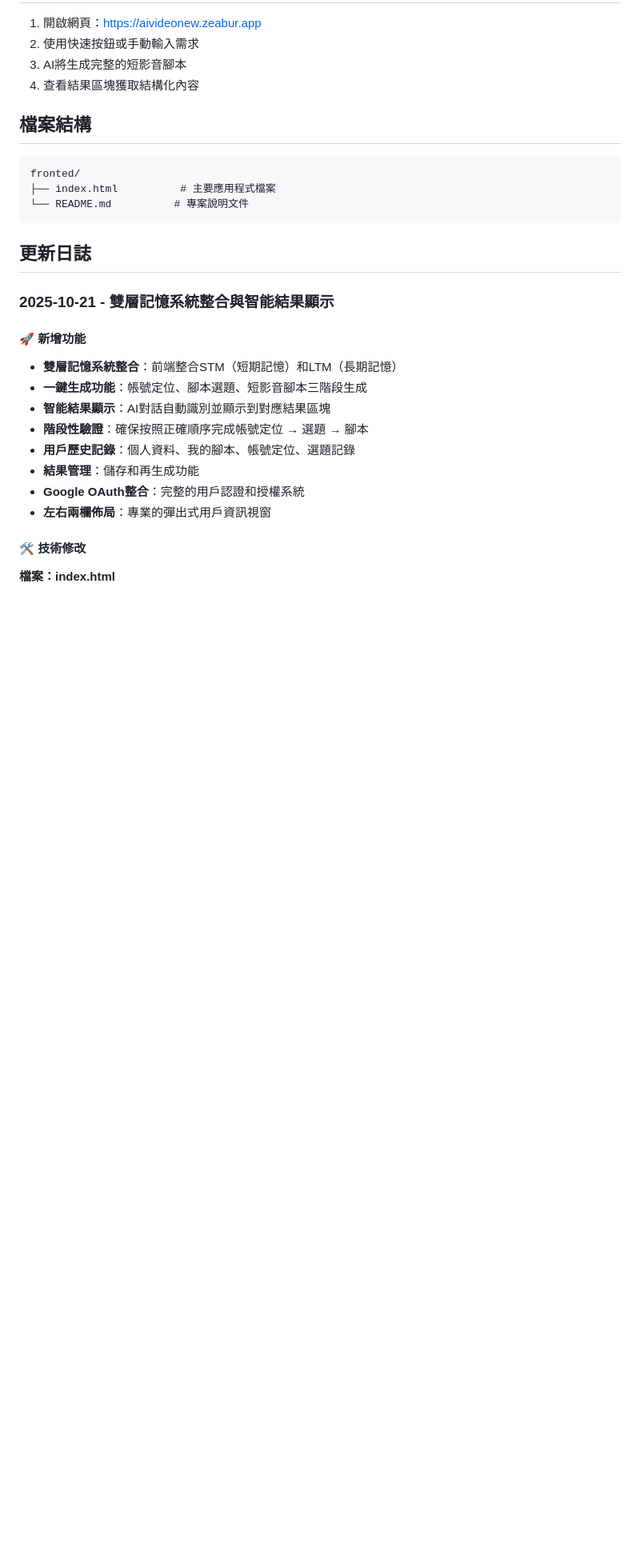
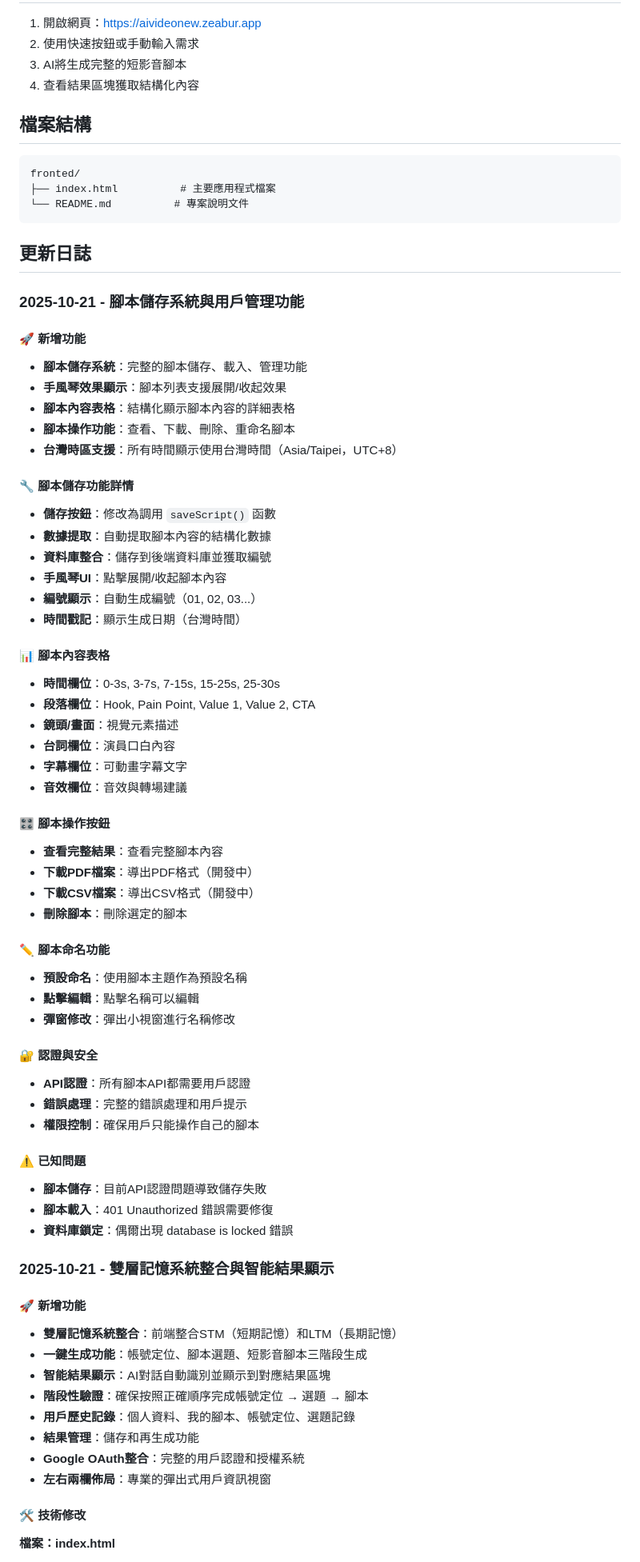
Before and after one commit to jacky6658/Ai-, a Markdown page: README.md, the part around one of its changes. Shown at 80% size. GitHub-like rendering; blank space fills up the shorter version.

````diff
--- a/README.md
+++ b/README.md
@@ -41,6 +41,52 @@ fronted/
 ```
 
 ## 更新日誌
+
+### 2025-10-21 - 腳本儲存系統與用戶管理功能
+
+#### 🚀 新增功能
+- **腳本儲存系統**：完整的腳本儲存、載入、管理功能
+- **手風琴效果顯示**：腳本列表支援展開/收起效果
+- **腳本內容表格**：結構化顯示腳本內容的詳細表格
+- **腳本操作功能**：查看、下載、刪除、重命名腳本
+- **台灣時區支援**：所有時間顯示使用台灣時間（Asia/Taipei，UTC+8）
+
+#### 🔧 腳本儲存功能詳情
+- **儲存按鈕**：修改為調用 `saveScript()` 函數
+- **數據提取**：自動提取腳本內容的結構化數據
+- **資料庫整合**：儲存到後端資料庫並獲取編號
+- **手風琴UI**：點擊展開/收起腳本內容
+- **編號顯示**：自動生成編號（01, 02, 03...）
+- **時間戳記**：顯示生成日期（台灣時間）
+
+#### 📊 腳本內容表格
+- **時間欄位**：0-3s, 3-7s, 7-15s, 15-25s, 25-30s
+- **段落欄位**：Hook, Pain Point, Value 1, Value 2, CTA
+- **鏡頭/畫面**：視覺元素描述
+- **台詞欄位**：演員口白內容
+- **字幕欄位**：可動畫字幕文字
+- **音效欄位**：音效與轉場建議
+
+#### 🎛️ 腳本操作按鈕
+- **查看完整結果**：查看完整腳本內容
+- **下載PDF檔案**：導出PDF格式（開發中）
+- **下載CSV檔案**：導出CSV格式（開發中）
+- **刪除腳本**：刪除選定的腳本
+
+#### ✏️ 腳本命名功能
+- **預設命名**：使用腳本主題作為預設名稱
+- **點擊編輯**：點擊名稱可以編輯
+- **彈窗修改**：彈出小視窗進行名稱修改
+
+#### 🔐 認證與安全
+- **API認證**：所有腳本API都需要用戶認證
+- **錯誤處理**：完整的錯誤處理和用戶提示
+- **權限控制**：確保用戶只能操作自己的腳本
+
+#### ⚠️ 已知問題
+- **腳本儲存**：目前API認證問題導致儲存失敗
+- **腳本載入**：401 Unauthorized 錯誤需要修復
+- **資料庫鎖定**：偶爾出現 database is locked 錯誤
 
 ### 2025-10-21 - 雙層記憶系統整合與智能結果顯示
 
````
Also changed, not shown: other parts of README.md (+23 -0 lines).
